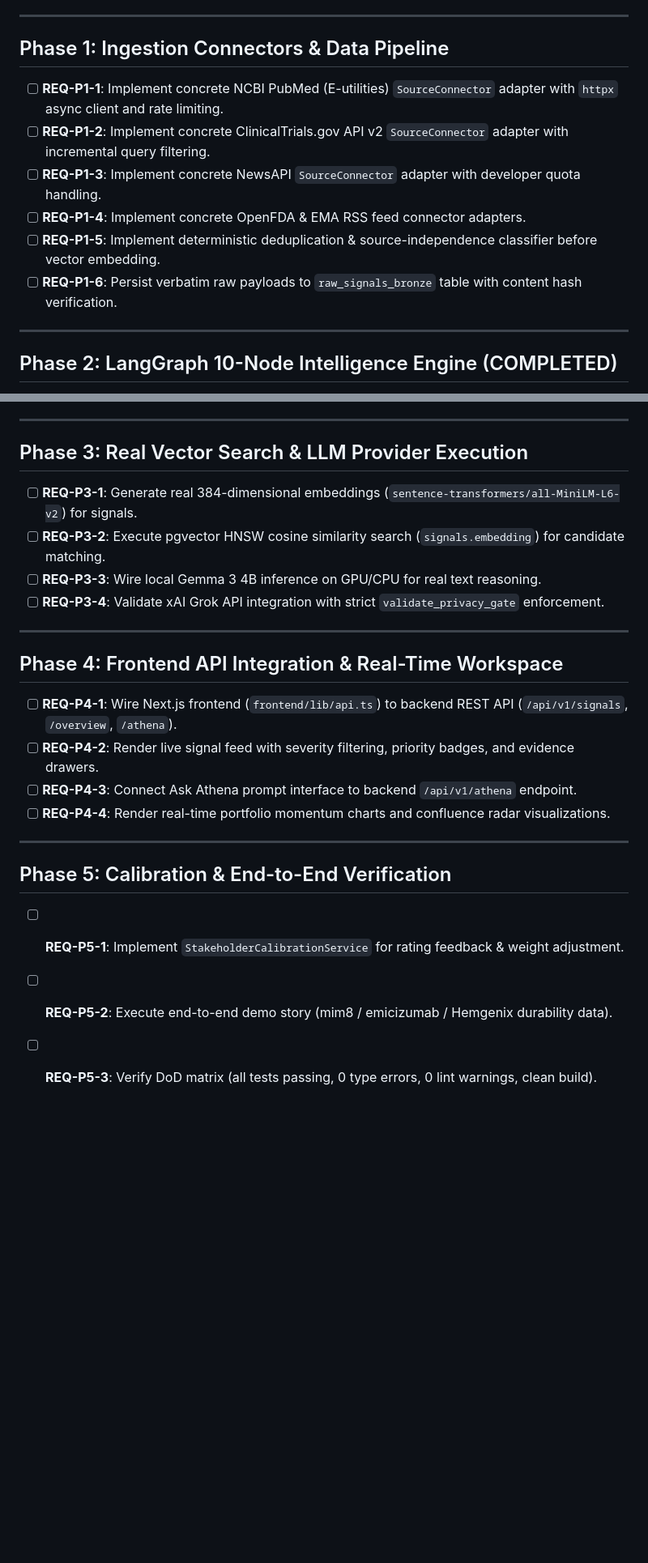
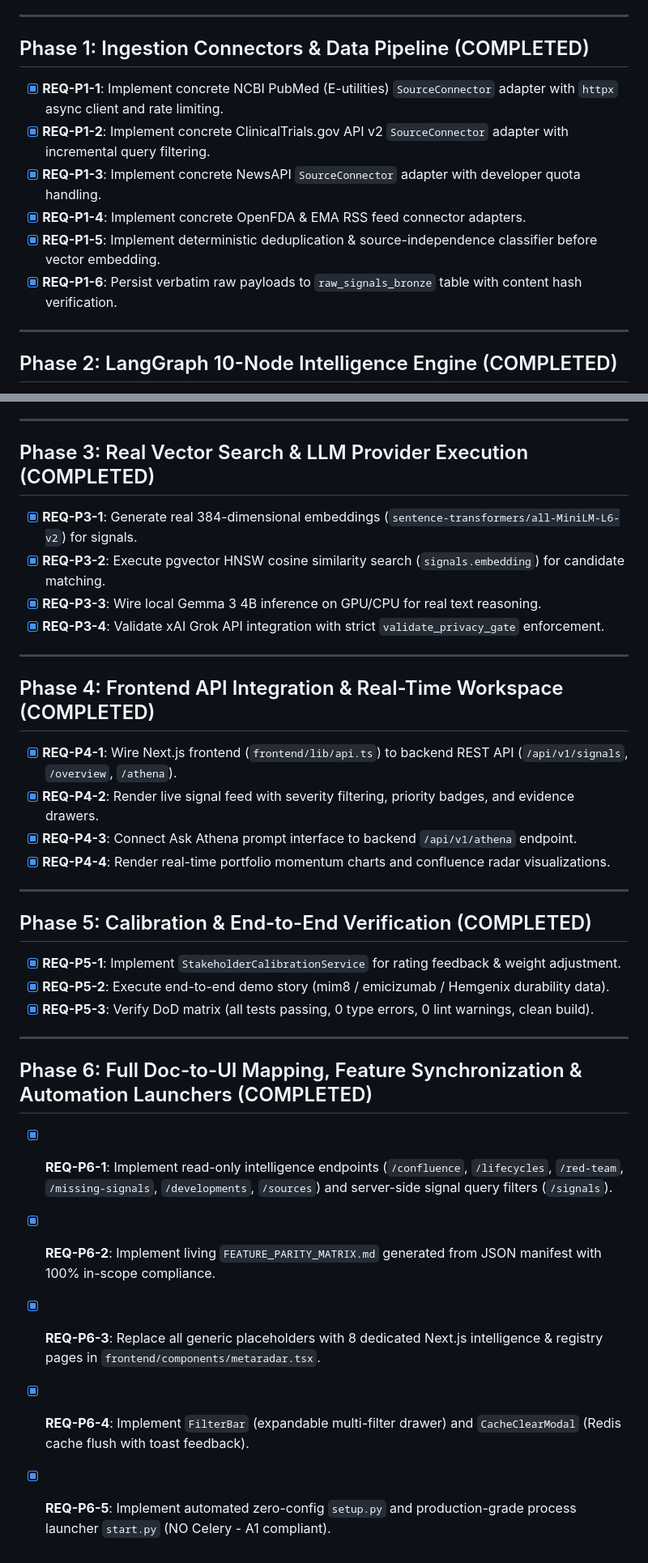
Before and after one commit to VeeruDSai/MetaRadar, a Markdown page: .planning/REQUIREMENTS.md, 2 parts joined by grey strips. Shown at 81% size. Drawn GitHub-style; blank space fills up the shorter version.

Commit message:
audit(milestone): v5.1 milestone completion audit report and requirements matrix

```diff
--- a/.planning/REQUIREMENTS.md
+++ b/.planning/REQUIREMENTS.md
@@ -19,14 +19,14 @@
 
 ---
 
-## Phase 1: Ingestion Connectors & Data Pipeline
+## Phase 1: Ingestion Connectors & Data Pipeline (COMPLETED)
 
-- [ ] **REQ-P1-1**: Implement concrete NCBI PubMed (E-utilities) `SourceConnector` adapter with `httpx` async client and rate limiting.
-- [ ] **REQ-P1-2**: Implement concrete ClinicalTrials.gov API v2 `SourceConnector` adapter with incremental query filtering.
-- [ ] **REQ-P1-3**: Implement concrete NewsAPI `SourceConnector` adapter with developer quota handling.
-- [ ] **REQ-P1-4**: Implement concrete OpenFDA & EMA RSS feed connector adapters.
-- [ ] **REQ-P1-5**: Implement deterministic deduplication & source-independence classifier before vector embedding.
-- [ ] **REQ-P1-6**: Persist verbatim raw payloads to `raw_signals_bronze` table with content hash verification.
+- [x] **REQ-P1-1**: Implement concrete NCBI PubMed (E-utilities) `SourceConnector` adapter with `httpx` async client and rate limiting.
+- [x] **REQ-P1-2**: Implement concrete ClinicalTrials.gov API v2 `SourceConnector` adapter with incremental query filtering.
+- [x] **REQ-P1-3**: Implement concrete NewsAPI `SourceConnector` adapter with developer quota handling.
+- [x] **REQ-P1-4**: Implement concrete OpenFDA & EMA RSS feed connector adapters.
+- [x] **REQ-P1-5**: Implement deterministic deduplication & source-independence classifier before vector embedding.
+- [x] **REQ-P1-6**: Persist verbatim raw payloads to `raw_signals_bronze` table with content hash verification.
 
 ---
 
@@ -44,26 +44,36 @@
 
 ---
 
-## Phase 3: Real Vector Search & LLM Provider Execution
+## Phase 3: Real Vector Search & LLM Provider Execution (COMPLETED)
 
-- [ ] **REQ-P3-1**: Generate real 384-dimensional embeddings (`sentence-transformers/all-MiniLM-L6-v2`) for signals.
-- [ ] **REQ-P3-2**: Execute pgvector HNSW cosine similarity search (`signals.embedding`) for candidate matching.
-- [ ] **REQ-P3-3**: Wire local Gemma 3 4B inference on GPU/CPU for real text reasoning.
-- [ ] **REQ-P3-4**: Validate xAI Grok API integration with strict `validate_privacy_gate` enforcement.
+- [x] **REQ-P3-1**: Generate real 384-dimensional embeddings (`sentence-transformers/all-MiniLM-L6-v2`) for signals.
+- [x] **REQ-P3-2**: Execute pgvector HNSW cosine similarity search (`signals.embedding`) for candidate matching.
+- [x] **REQ-P3-3**: Wire local Gemma 3 4B inference on GPU/CPU for real text reasoning.
+- [x] **REQ-P3-4**: Validate xAI Grok API integration with strict `validate_privacy_gate` enforcement.
 
 ---
 
-## Phase 4: Frontend API Integration & Real-Time Workspace
+## Phase 4: Frontend API Integration & Real-Time Workspace (COMPLETED)
 
-- [ ] **REQ-P4-1**: Wire Next.js frontend (`frontend/lib/api.ts`) to backend REST API (`/api/v1/signals`, `/overview`, `/athena`).
-- [ ] **REQ-P4-2**: Render live signal feed with severity filtering, priority badges, and evidence drawers.
-- [ ] **REQ-P4-3**: Connect Ask Athena prompt interface to backend `/api/v1/athena` endpoint.
-- [ ] **REQ-P4-4**: Render real-time portfolio momentum charts and confluence radar visualizations.
+- [x] **REQ-P4-1**: Wire Next.js frontend (`frontend/lib/api.ts`) to backend REST API (`/api/v1/signals`, `/overview`, `/athena`).
+- [x] **REQ-P4-2**: Render live signal feed with severity filtering, priority badges, and evidence drawers.
+- [x] **REQ-P4-3**: Connect Ask Athena prompt interface to backend `/api/v1/athena` endpoint.
+- [x] **REQ-P4-4**: Render real-time portfolio momentum charts and confluence radar visualizations.
 
 ---
 
-## Phase 5: Calibration & End-to-End Verification
+## Phase 5: Calibration & End-to-End Verification (COMPLETED)
 
-- [ ] **REQ-P5-1**: Implement `StakeholderCalibrationService` for rating feedback & weight adjustment.
-- [ ] **REQ-P5-2**: Execute end-to-end demo story (mim8 / emicizumab / Hemgenix durability data).
-- [ ] **REQ-P5-3**: Verify DoD matrix (all tests passing, 0 type errors, 0 lint warnings, clean build).
+- [x] **REQ-P5-1**: Implement `StakeholderCalibrationService` for rating feedback & weight adjustment.
+- [x] **REQ-P5-2**: Execute end-to-end demo story (mim8 / emicizumab / Hemgenix durability data).
+- [x] **REQ-P5-3**: Verify DoD matrix (all tests passing, 0 type errors, 0 lint warnings, clean build).
+
+---
+
+## Phase 6: Full Doc-to-UI Mapping, Feature Synchronization & Automation Launchers (COMPLETED)
+
+- [x] **REQ-P6-1**: Implement read-only intelligence endpoints (`/confluence`, `/lifecycles`, `/red-team`, `/missing-signals`, `/developments`, `/sources`) and server-side signal query filters (`/signals`).
+- [x] **REQ-P6-2**: Implement living `FEATURE_PARITY_MATRIX.md` generated from JSON manifest with 100% in-scope compliance.
+- [x] **REQ-P6-3**: Replace all generic placeholders with 8 dedicated Next.js intelligence & registry pages in `frontend/components/metaradar.tsx`.
+- [x] **REQ-P6-4**: Implement `FilterBar` (expandable multi-filter drawer) and `CacheClearModal` (Redis cache flush with toast feedback).
+- [x] **REQ-P6-5**: Implement automated zero-config `setup.py` and production-grade process launcher `start.py` (NO Celery - A1 compliant).
```
Also changed, not shown: other parts of .planning/REQUIREMENTS.md (+1 -1 lines), .planning/v5.1-MILESTONE-AUDIT.md (added, +113 -0 lines).
